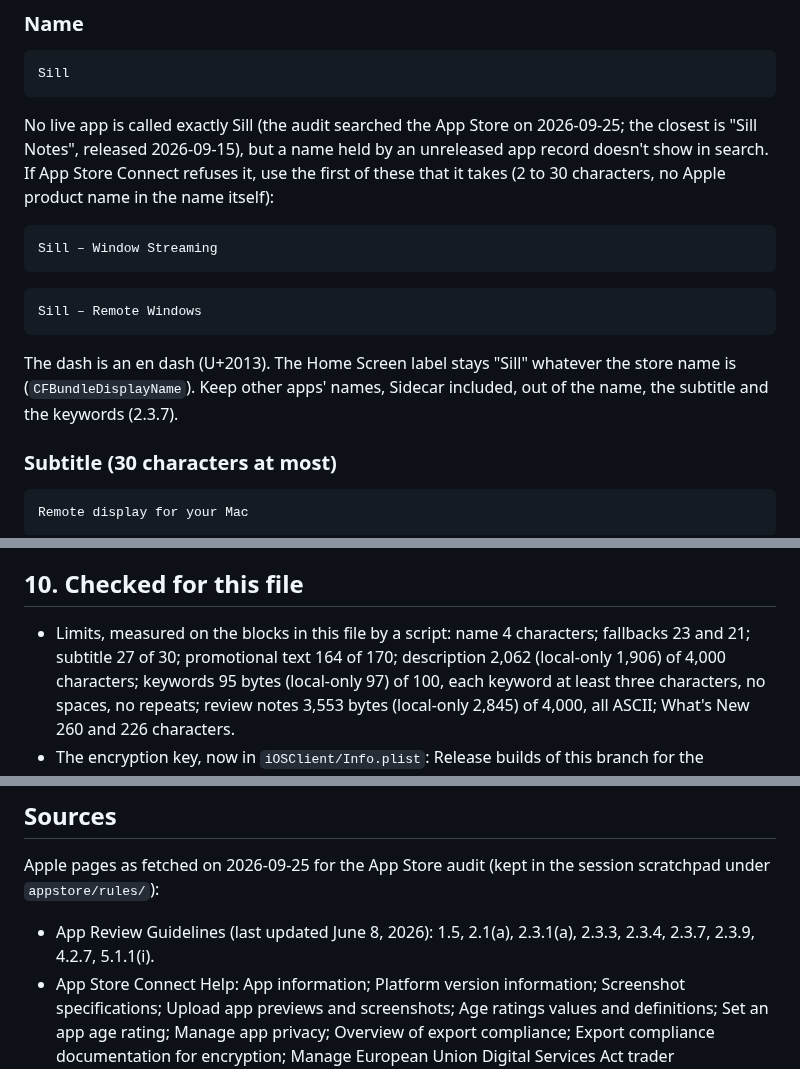
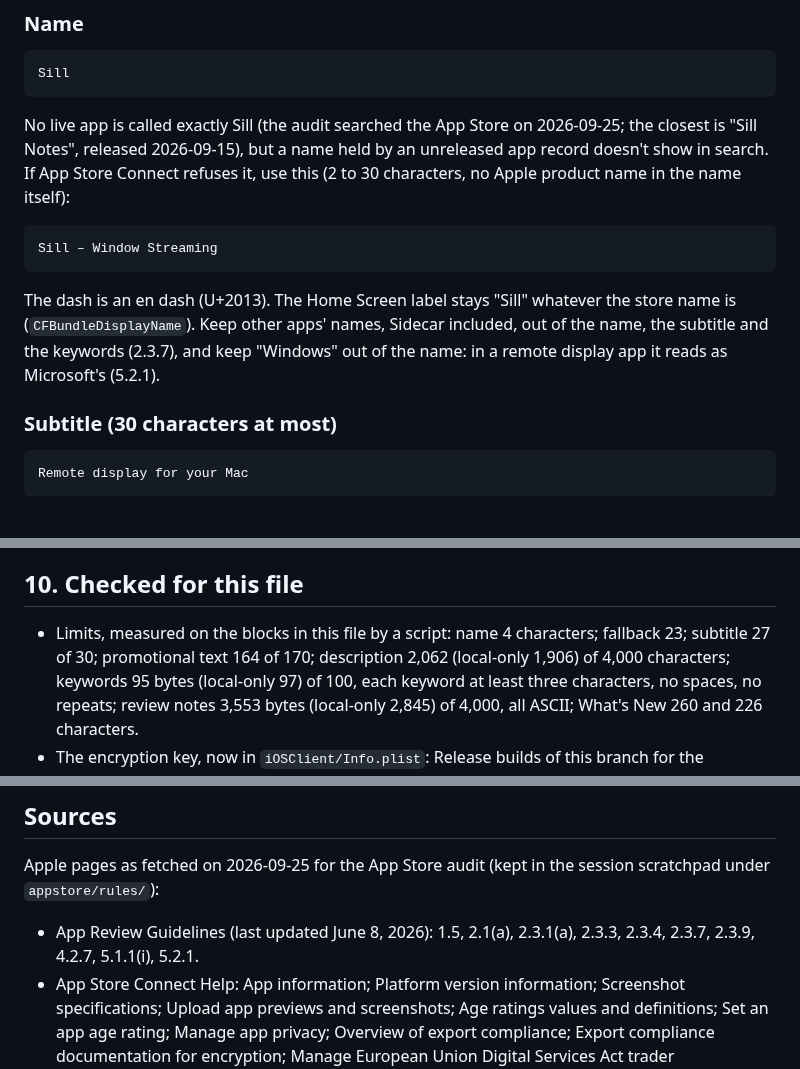
Before and after one commit to Saffsanity/sill, a Markdown page: docs/app-store-metadata.md, 3 parts joined by grey strips. GitHub-like rendering; blank space fills up the shorter version.

Commit message:
docs: drop the "Sill – Remote Windows" fallback name
In a remote display app, a capitalized "Windows" in the store name reads as
Microsoft's product (its Windows App sits among the same competitors), and
suggests Sill reaches Windows PCs. 5.2.1 keeps third-party trademarks and
misleading names out of the listing. "Sill – Window Streaming" is now the one
fallback if "Sill" is taken, and the note under it keeps "Windows" out of the
name.

Verified: the metadata's limit script measures the one fallback at 23 of 30
characters (the checked list says so), and the file's fences balance.

Co-Authored-By: Claude Opus 5.5 (1M context) <noreply@anthropic.com>

````diff
--- a/docs/app-store-metadata.md
+++ b/docs/app-store-metadata.md
@@ -99,20 +99,18 @@ Sill
 No live app is called exactly Sill (the audit searched the App Store on
 2026-09-25; the closest is "Sill Notes", released 2026-09-15), but a name held
 by an unreleased app record doesn't show in search. If App Store Connect
-refuses it, use the first of these that it takes (2 to 30 characters, no Apple
-product name in the name itself):
+refuses it, use this (2 to 30 characters, no Apple product name in the name
+itself):
 
 ```text
 Sill – Window Streaming
 ```
 
-```text
-Sill – Remote Windows
-```
-
 The dash is an en dash (U+2013). The Home Screen label stays "Sill" whatever
 the store name is (`CFBundleDisplayName`). Keep other apps' names, Sidecar
-included, out of the name, the subtitle and the keywords (2.3.7).
+included, out of the name, the subtitle and the keywords (2.3.7), and keep
+"Windows" out of the name: in a remote display app it reads as Microsoft's
+(5.2.1).
 
 ### Subtitle (30 characters at most)
 
@@ -578,7 +576,7 @@ Safe:
 ## 10. Checked for this file
 
 - Limits, measured on the blocks in this file by a script: name 4 characters;
-  fallbacks 23 and 21; subtitle 27 of 30; promotional text 164 of 170;
+  fallback 23; subtitle 27 of 30; promotional text 164 of 170;
   description 2,062 (local-only 1,906) of 4,000 characters; keywords
   95 bytes (local-only 97) of 100, each
   keyword at least three characters, no spaces, no repeats; review notes
@@ -615,7 +613,7 @@ Apple pages as fetched on 2026-09-25 for the App Store audit (kept in the
 session scratchpad under `appstore/rules/`):
 
 - App Review Guidelines (last updated June 8, 2026): 1.5, 2.1(a), 2.3.1(a),
-  2.3.3, 2.3.4, 2.3.7, 2.3.9, 4.2.7, 5.1.1(i).
+  2.3.3, 2.3.4, 2.3.7, 2.3.9, 4.2.7, 5.1.1(i), 5.2.1.
 - App Store Connect Help: App information; Platform version information;
   Screenshot specifications; Upload app previews and screenshots; Age ratings
   values and definitions; Set an app age rating; Manage app privacy; Overview
````
